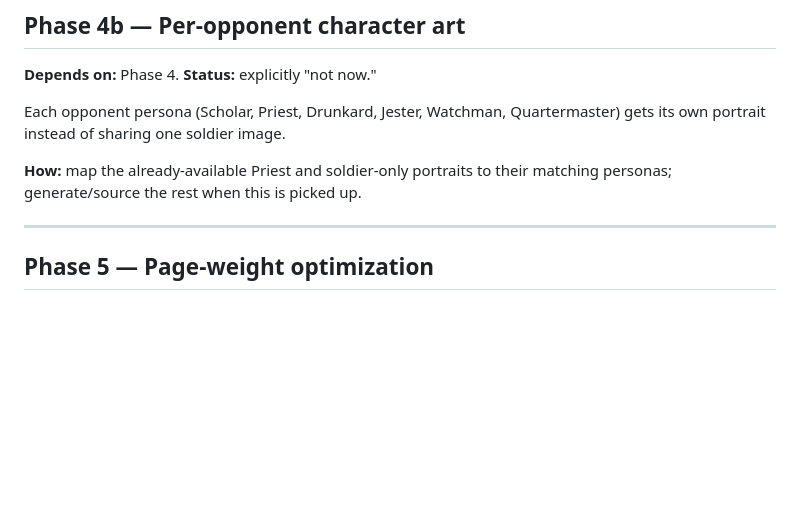
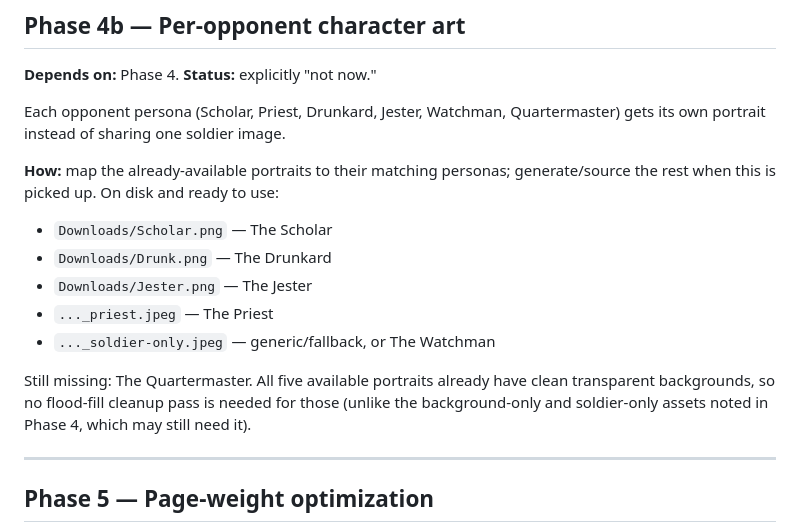
Before and after one commit to rodolfohermans/farklesolved, a Markdown page: ROADMAP.md, the part around the change. Drawn GitHub-style; blank space fills up the shorter version.

Commit message:
Roadmap: record three more ready-to-use opponent portraits
Scholar.png, Drunk.png, and Jester.png are on disk with clean transparent
backgrounds already, narrowing what Phase 4b still needs (just the
Quartermaster) once Phase 4's background/character split is done.

Co-Authored-By: Claude Sonnet 5 <noreply@anthropic.com>

```diff
--- a/ROADMAP.md
+++ b/ROADMAP.md
@@ -157,8 +157,17 @@ layer is what makes per-opponent art viable at all.
 Each opponent persona (Scholar, Priest, Drunkard, Jester, Watchman, Quartermaster) gets its
 own portrait instead of sharing one soldier image.
 
-**How:** map the already-available Priest and soldier-only portraits to their matching
-personas; generate/source the rest when this is picked up.
+**How:** map the already-available portraits to their matching personas; generate/source the
+rest when this is picked up. On disk and ready to use:
+- `Downloads/Scholar.png` — The Scholar
+- `Downloads/Drunk.png` — The Drunkard
+- `Downloads/Jester.png` — The Jester
+- `..._priest.jpeg` — The Priest
+- `..._soldier-only.jpeg` — generic/fallback, or The Watchman
+
+Still missing: The Quartermaster. All five available portraits already have clean transparent
+backgrounds, so no flood-fill cleanup pass is needed for those (unlike the background-only and
+soldier-only assets noted in Phase 4, which may still need it).
 
 ---
 
```
